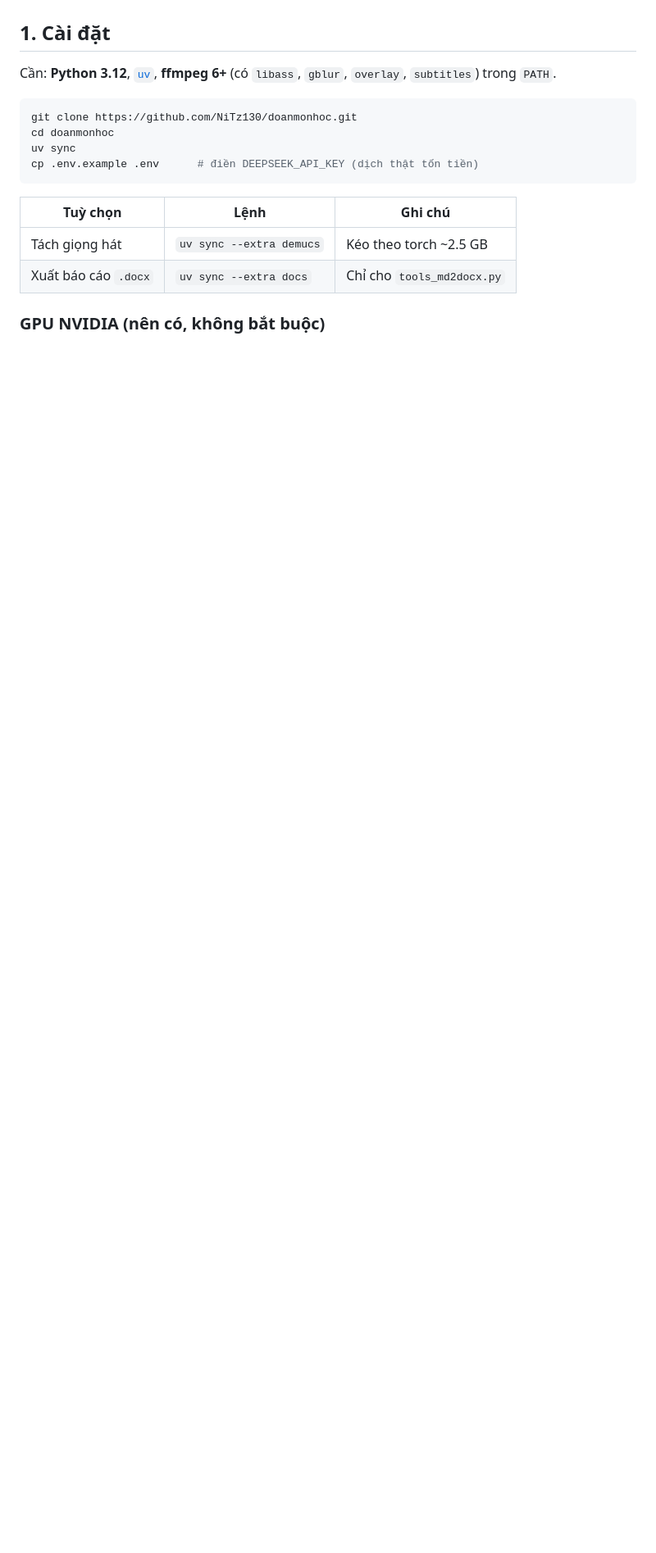
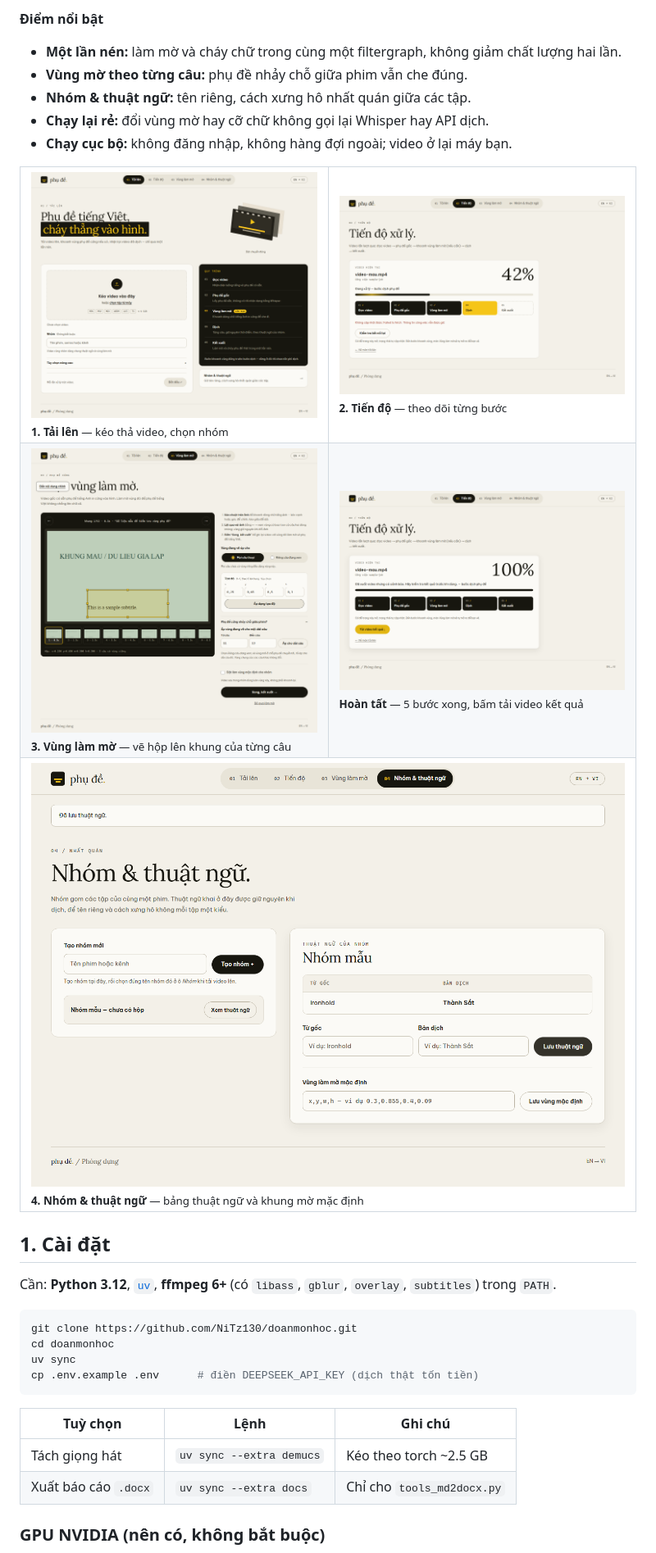
Before and after one commit to NiTz130/doanmonhoc, a Markdown page: README.md, the part around one of its changes. Shown at 82% size. Drawn GitHub-style; blank space fills up the shorter version.

Commit message:
README: them phan gioi thieu, anh giao dien va so do kien truc; bo muc dang nhap khoi Chua lam

```diff
--- a/README.md
+++ b/README.md
@@ -12,3 +26,24 @@ Tải video tiếng Anh lên trình duyệt → hệ thống lấy phụ đề c
+**Điểm nổi bật**
+
+- **Một lần nén:** làm mờ và cháy chữ trong cùng một filtergraph, không giảm chất lượng hai lần.
+- **Vùng mờ theo từng câu:** phụ đề nhảy chỗ giữa phim vẫn che đúng.
+- **Nhóm & thuật ngữ:** tên riêng, cách xưng hô nhất quán giữa các tập.
+- **Chạy lại rẻ:** đổi vùng mờ hay cỡ chữ không gọi lại Whisper hay API dịch.
+- **Chạy cục bộ:** không đăng nhập, không hàng đợi ngoài; video ở lại máy bạn.
+
+<table>
+<tr>
+<td width="50%"><img src="docs/ketqua/B-upload-1440.png" alt="Màn tải lên"><br><sub><b>1. Tải lên</b> — kéo thả video, chọn nhóm</sub></td>
+<td width="50%"><img src="docs/ketqua/B-progress.png" alt="Màn tiến độ"><br><sub><b>2. Tiến độ</b> — theo dõi từng bước</sub></td>
+</tr>
+<tr>
+<td><img src="docs/ketqua/B-region.png" alt="Màn vùng làm mờ"><br><sub><b>3. Vùng làm mờ</b> — vẽ hộp lên khung của từng câu</sub></td>
+<td><img src="docs/ketqua/B-result.png" alt="Màn kết quả"><br><sub><b>Hoàn tất</b> — 5 bước xong, bấm tải video kết quả</sub></td>
+</tr>
+<tr>
+<td colspan="2"><img src="docs/ketqua/B-glossary.png" alt="Màn nhóm và thuật ngữ"><br><sub><b>4. Nhóm & thuật ngữ</b> — bảng thuật ngữ và khung mờ mặc định</sub></td>
+</tr>
+</table>
 
 ## 1. Cài đặt
 
```
Also changed, not shown: other parts of README.md (+18 -2 lines).
